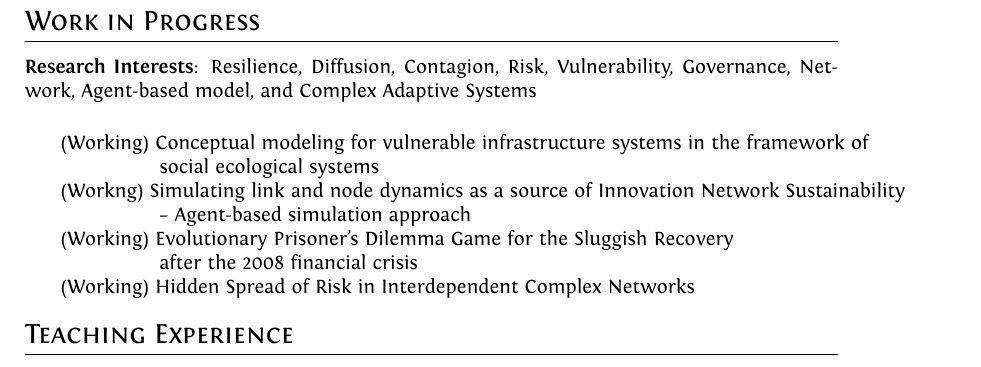
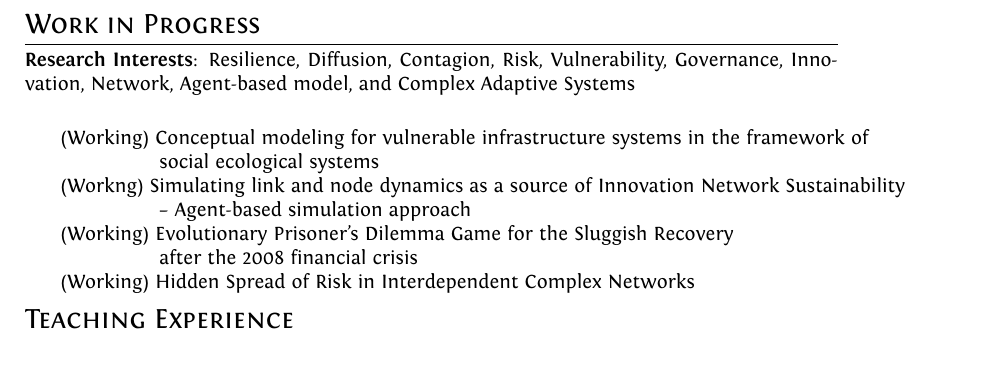
Before and after one commit to youngjoon5/youngjoon5.github.io, a LaTeX CV (files/cv.tex): part of page 2 of 3, cut so that both start at the same text. The pictures show the PDF file files/cv.pdf that the author committed with the source.

Commit message:
update
1

```diff
--- a/files/cv.tex
+++ b/files/cv.tex
@@ -193,7 +193,7 @@ ItalicFont = Fontin-Italic.otf
 
 
 \section{Work in Progress}
-\textbf{Research Interests}: Resilience, Diffusion, Contagion, Risk, Vulnerability, Governance, Network, Agent-based model, and Complex Adaptive Systems\\
+\textbf{Research Interests}: Resilience, Diffusion, Contagion, Risk, Vulnerability, Governance, Innovation, Network, Agent-based model, and Complex Adaptive Systems\\
 %\vspace{-3pt}
 
 \begin{tabular}{rl}
```
Also changed, not shown: files/cv.pdf, 3 other files.
